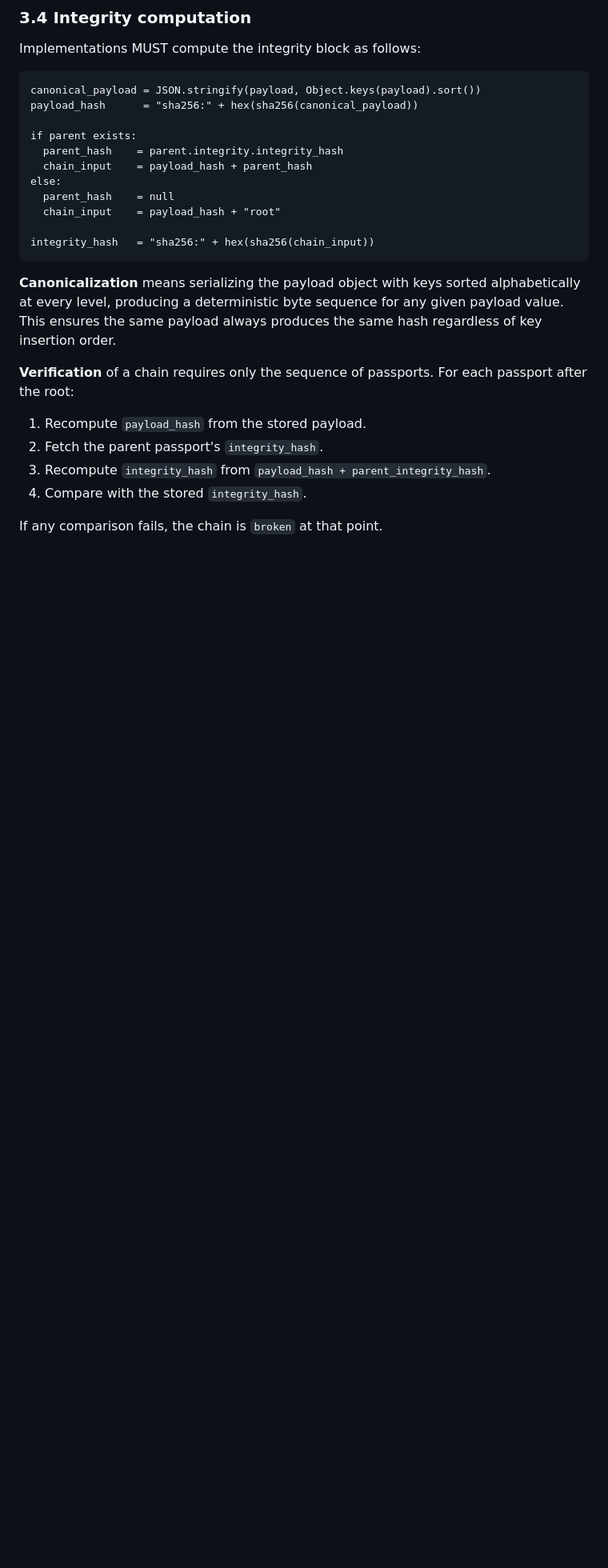
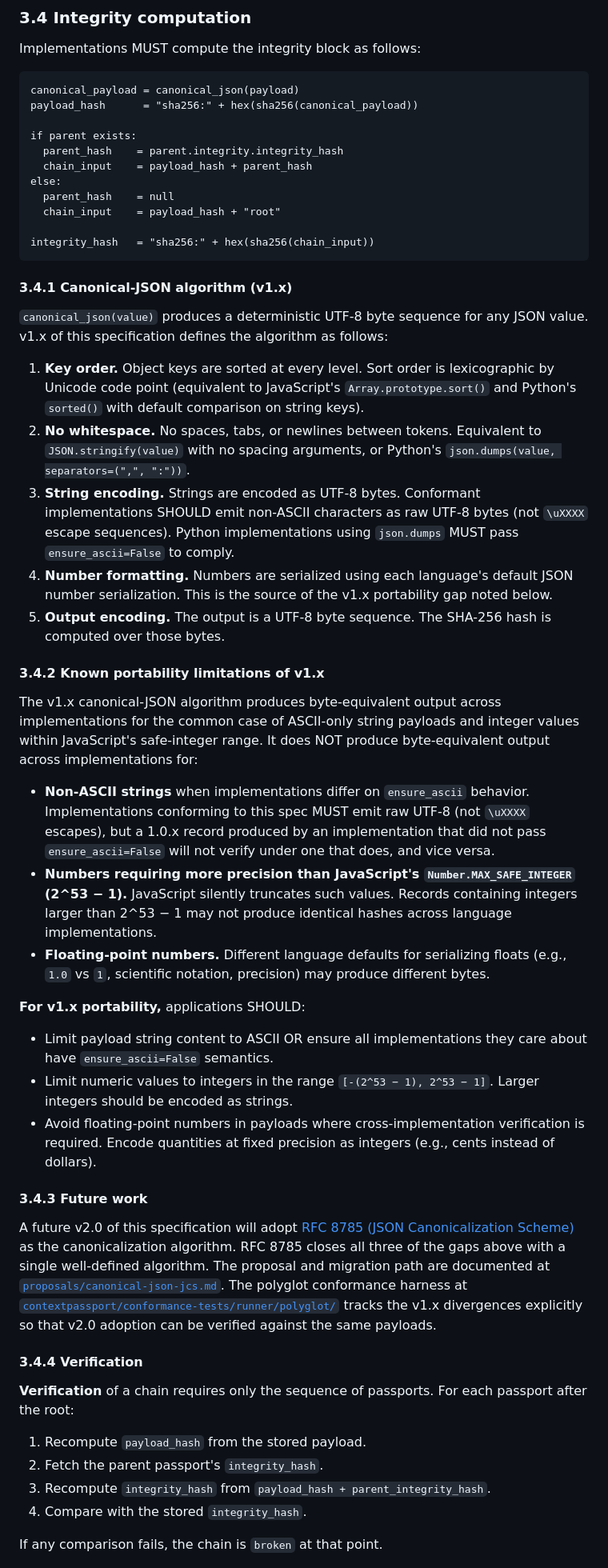
Before and after one commit to contextpassport/spec, a Markdown page: SPEC.md, the part around one of its changes. Shown at 80% size. GitHub-like rendering; blank space fills up the shorter version.

````diff
--- a/SPEC.md
+++ b/SPEC.md
@@ -237,7 +237,7 @@ Custom event types are permitted. Implementations SHOULD prefix custom types wit
 Implementations MUST compute the integrity block as follows:
 
 ```
-canonical_payload = JSON.stringify(payload, Object.keys(payload).sort())
+canonical_payload = canonical_json(payload)
 payload_hash      = "sha256:" + hex(sha256(canonical_payload))
 
 if parent exists:
@@ -250,7 +250,34 @@ else:
 integrity_hash   = "sha256:" + hex(sha256(chain_input))
 ```
 
-**Canonicalization** means serializing the payload object with keys sorted alphabetically at every level, producing a deterministic byte sequence for any given payload value. This ensures the same payload always produces the same hash regardless of key insertion order.
+#### 3.4.1 Canonical-JSON algorithm (v1.x)
+
+`canonical_json(value)` produces a deterministic UTF-8 byte sequence for any JSON value. v1.x of this specification defines the algorithm as follows:
+
+1. **Key order.** Object keys are sorted at every level. Sort order is lexicographic by Unicode code point (equivalent to JavaScript's `Array.prototype.sort()` and Python's `sorted()` with default comparison on string keys).
+2. **No whitespace.** No spaces, tabs, or newlines between tokens. Equivalent to `JSON.stringify(value)` with no spacing arguments, or Python's `json.dumps(value, separators=(",", ":"))`.
+3. **String encoding.** Strings are encoded as UTF-8 bytes. Conformant implementations SHOULD emit non-ASCII characters as raw UTF-8 bytes (not `\uXXXX` escape sequences). Python implementations using `json.dumps` MUST pass `ensure_ascii=False` to comply.
+4. **Number formatting.** Numbers are serialized using each language's default JSON number serialization. This is the source of the v1.x portability gap noted below.
+5. **Output encoding.** The output is a UTF-8 byte sequence. The SHA-256 hash is computed over those bytes.
+
+#### 3.4.2 Known portability limitations of v1.x
+
+The v1.x canonical-JSON algorithm produces byte-equivalent output across implementations for the common case of ASCII-only string payloads and integer values within JavaScript's safe-integer range. It does NOT produce byte-equivalent output across implementations for:
+
+- **Non-ASCII strings** when implementations differ on `ensure_ascii` behavior. Implementations conforming to this spec MUST emit raw UTF-8 (not `\uXXXX` escapes), but a 1.0.x record produced by an implementation that did not pass `ensure_ascii=False` will not verify under one that does, and vice versa.
+- **Numbers requiring more precision than JavaScript's `Number.MAX_SAFE_INTEGER` (2^53 − 1).** JavaScript silently truncates such values. Records containing integers larger than 2^53 − 1 may not produce identical hashes across language implementations.
+- **Floating-point numbers.** Different language defaults for serializing floats (e.g., `1.0` vs `1`, scientific notation, precision) may produce different bytes.
+
+**For v1.x portability,** applications SHOULD:
+- Limit payload string content to ASCII OR ensure all implementations they care about have `ensure_ascii=False` semantics.
+- Limit numeric values to integers in the range `[-(2^53 − 1), 2^53 − 1]`. Larger integers should be encoded as strings.
+- Avoid floating-point numbers in payloads where cross-implementation verification is required. Encode quantities at fixed precision as integers (e.g., cents instead of dollars).
+
+#### 3.4.3 Future work
+
+A future v2.0 of this specification will adopt [RFC 8785 (JSON Canonicalization Scheme)](https://datatracker.ietf.org/doc/html/rfc8785) as the canonicalization algorithm. RFC 8785 closes all three of the gaps above with a single well-defined algorithm. The proposal and migration path are documented at [`proposals/canonical-json-jcs.md`](proposals/canonical-json-jcs.md). The polyglot conformance harness at [`contextpassport/conformance-tests/runner/polyglot/`](https://github.com/contextpassport/conformance-tests/tree/main/runner/polyglot) tracks the v1.x divergences explicitly so that v2.0 adoption can be verified against the same payloads.
+
+#### 3.4.4 Verification
 
 **Verification** of a chain requires only the sequence of passports. For each passport after the root:
 1. Recompute `payload_hash` from the stored payload.
````
Also changed, not shown: other parts of SPEC.md (+2 -2 lines), README.md (+1 -0 lines), proposals/canonical-json-jcs.md (added, +101 -0 lines).
